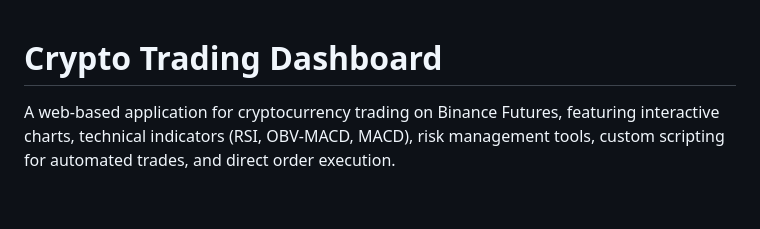
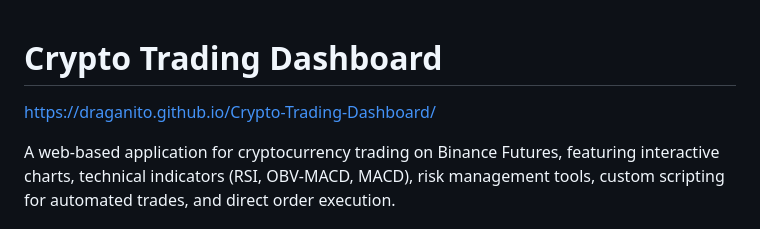
Before and after one commit to Draganito/Crypto-Trading-Dashboard, a Markdown page: README.md, the part around the change. Rendered like a GitHub page; blank space fills up the shorter version.

```diff
--- a/README.md
+++ b/README.md
@@ -1,4 +1,5 @@
 # Crypto Trading Dashboard
+https://draganito.github.io/Crypto-Trading-Dashboard/
 
 A web-based application for cryptocurrency trading on Binance Futures, featuring interactive charts, technical indicators (RSI, OBV-MACD, MACD), risk management tools, custom scripting for automated trades, and direct order execution.
 
```
